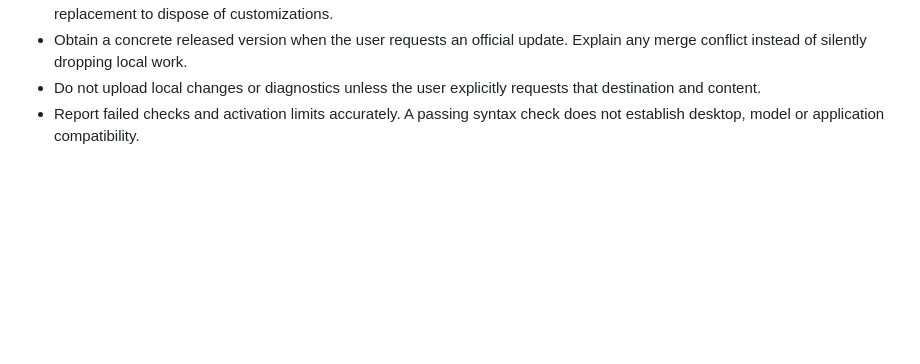
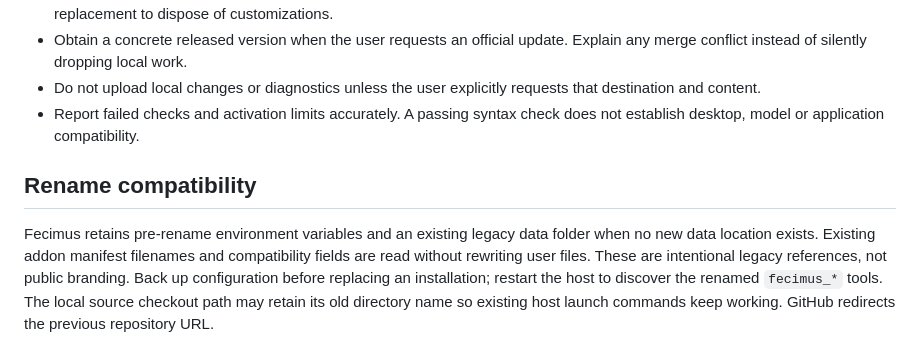
Before and after one commit to NermalYT/fecimus, a Markdown page: docs/UPGRADING.md, the part around the change. Rendered like a GitHub page; blank space fills up the shorter version.

Commit message:
Rename docs to Fecimus [skip ci]

```diff
--- a/docs/UPGRADING.md
+++ b/docs/UPGRADING.md
@@ -100,3 +100,13 @@ If the installation's maintenance command itself was damaged, recover the affect
 - Obtain a concrete released version when the user requests an official update. Explain any merge conflict instead of silently dropping local work.
 - Do not upload local changes or diagnostics unless the user explicitly requests that destination and content.
 - Report failed checks and activation limits accurately. A passing syntax check does not establish desktop, model or application compatibility.
+
+## Rename compatibility
+
+Fecimus retains pre-rename environment variables and an existing legacy data
+folder when no new data location exists. Existing addon manifest filenames and
+compatibility fields are read without rewriting user files. These are intentional
+legacy references, not public branding. Back up configuration before replacing
+an installation; restart the host to discover the renamed `fecimus_*` tools.
+The local source checkout path may retain its old directory name so existing
+host launch commands keep working. GitHub redirects the previous repository URL.
```
